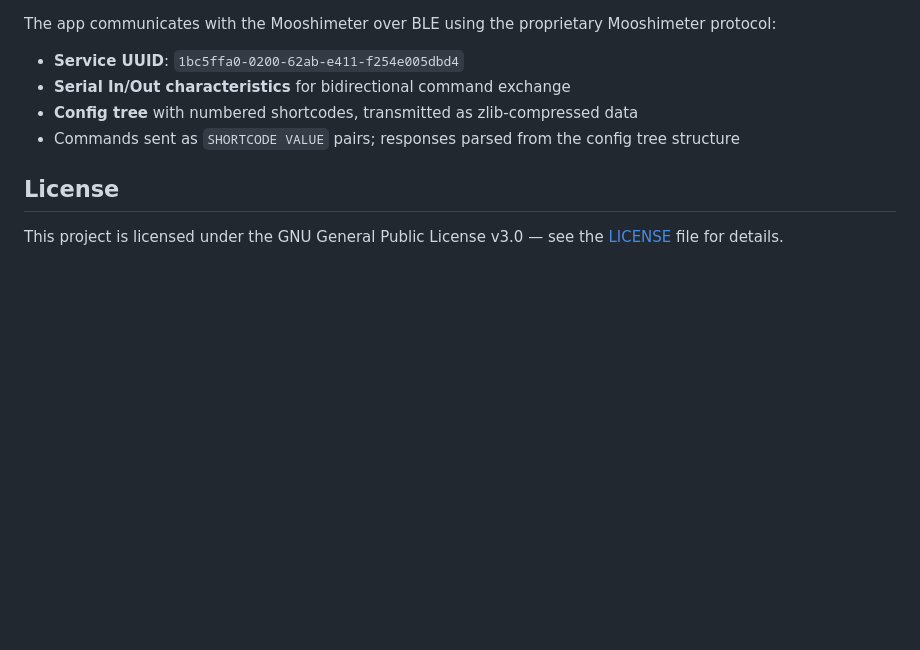
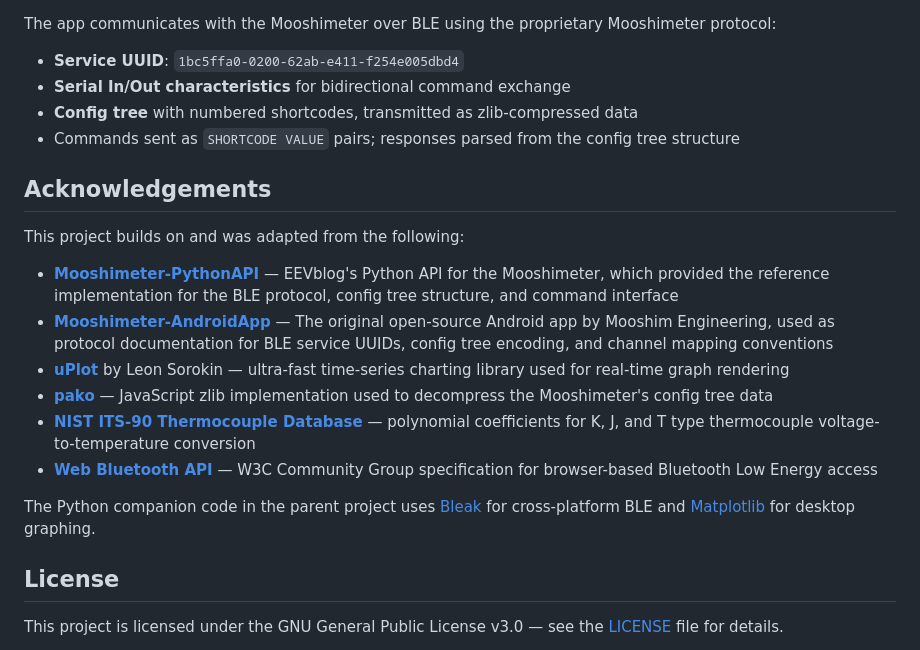
Before and after one commit to LeveITUP/mooshi_meter_web, a Markdown page: README.md, the part around the change. Rendered like a GitHub page; blank space fills up the shorter version.

Commit message:
Add acknowledgements section with project references
Credit EEVblog Mooshimeter-PythonAPI, original Android app,
uPlot, pako, NIST ITS-90 thermocouple data, Web Bluetooth spec,
Bleak, and Matplotlib as upstream references and dependencies.

```diff
--- a/README.md
+++ b/README.md
@@ -79,6 +79,19 @@ The app communicates with the Mooshimeter over BLE using the proprietary Mooshim
 - **Config tree** with numbered shortcodes, transmitted as zlib-compressed data
 - Commands sent as `SHORTCODE VALUE` pairs; responses parsed from the config tree structure
 
+## Acknowledgements
+
+This project builds on and was adapted from the following:
+
+- **[Mooshimeter-PythonAPI](https://github.com/EEVblog/Mooshimeter-PythonAPI)** — EEVblog's Python API for the Mooshimeter, which provided the reference implementation for the BLE protocol, config tree structure, and command interface
+- **[Mooshimeter-AndroidApp](https://github.com/mooshim/Mooshimeter-AndroidApp)** — The original open-source Android app by Mooshim Engineering, used as protocol documentation for BLE service UUIDs, config tree encoding, and channel mapping conventions
+- **[uPlot](https://github.com/leeoniya/uPlot)** by Leon Sorokin — ultra-fast time-series charting library used for real-time graph rendering
+- **[pako](https://github.com/nicolo-ribaudo/pako-es)** — JavaScript zlib implementation used to decompress the Mooshimeter's config tree data
+- **[NIST ITS-90 Thermocouple Database](https://srdata.nist.gov/its90/main/)** — polynomial coefficients for K, J, and T type thermocouple voltage-to-temperature conversion
+- **[Web Bluetooth API](https://webbluetoothcg.github.io/web-bluetooth/)** — W3C Community Group specification for browser-based Bluetooth Low Energy access
+
+The Python companion code in the parent project uses [Bleak](https://github.com/hbldh/bleak) for cross-platform BLE and [Matplotlib](https://matplotlib.org/) for desktop graphing.
+
 ## License
 
 This project is licensed under the GNU General Public License v3.0 — see the [LICENSE](LICENSE) file for details.
```
